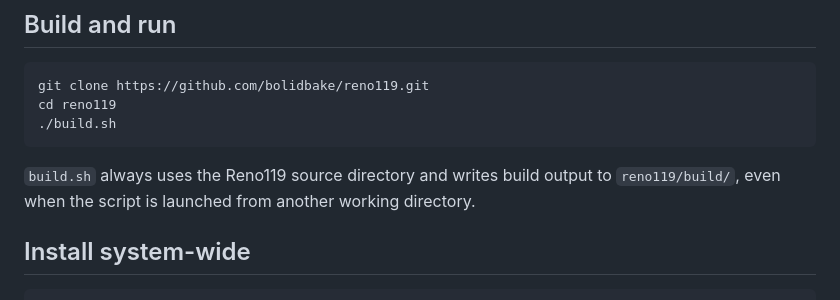
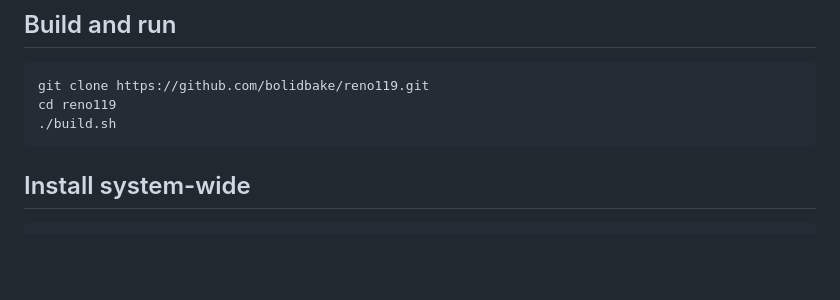
Before and after one commit to bolidbake/reno119, a Markdown page: README.md, the part around the change. Rendered like a GitHub page; blank space fills up the shorter version.

````diff
--- a/README.md
+++ b/README.md
@@ -44,8 +44,6 @@ git clone https://github.com/bolidbake/reno119.git
 cd reno119
 ./build.sh
 ```
-
-`build.sh` always uses the Reno119 source directory and writes build output to `reno119/build/`, even when the script is launched from another working directory.
 
 ## Install system-wide
 
````
